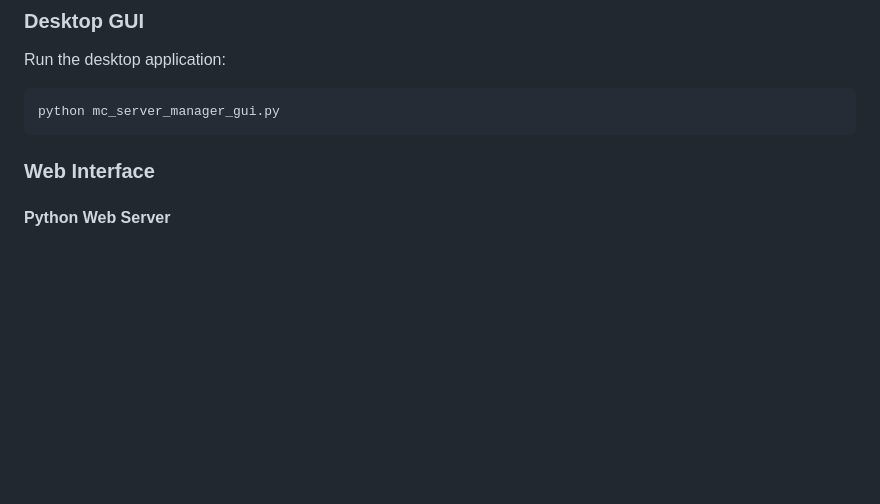
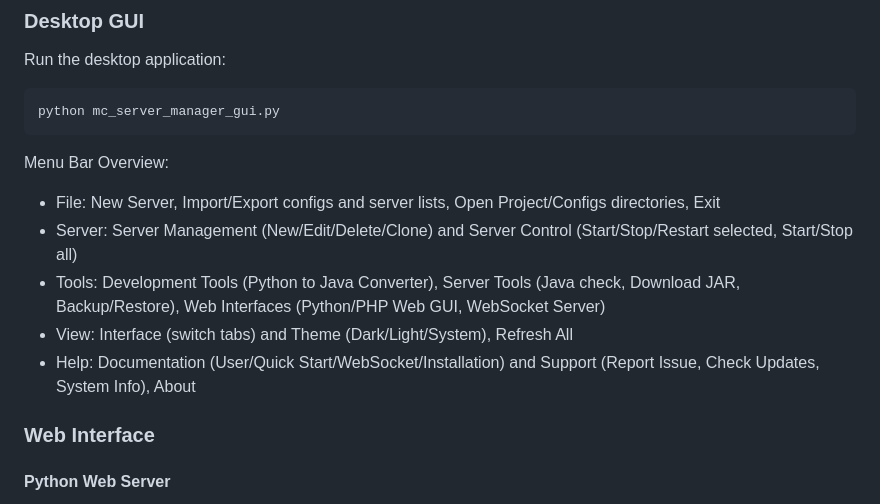
Before and after one commit to parsaCr766295/Minecraft-Server-Manager-GUI, a Markdown page: README.md, the part around the change. GitHub-like rendering; blank space fills up the shorter version.

Commit message:
Add menu bar overview to README
Added a detailed overview of the application's menu bar to the README, describing the options available under each menu. This improves documentation for new users and clarifies available features.

````diff
--- a/README.md
+++ b/README.md
@@ -84,6 +84,13 @@ Run the desktop application:
 python mc_server_manager_gui.py
 ```
 
+Menu Bar Overview:
+- File: New Server, Import/Export configs and server lists, Open Project/Configs directories, Exit
+- Server: Server Management (New/Edit/Delete/Clone) and Server Control (Start/Stop/Restart selected, Start/Stop all)
+- Tools: Development Tools (Python to Java Converter), Server Tools (Java check, Download JAR, Backup/Restore), Web Interfaces (Python/PHP Web GUI, WebSocket Server)
+- View: Interface (switch tabs) and Theme (Dark/Light/System), Refresh All
+- Help: Documentation (User/Quick Start/WebSocket/Installation) and Support (Report Issue, Check Updates, System Info), About
+
 ### Web Interface
 
 #### Python Web Server
````
